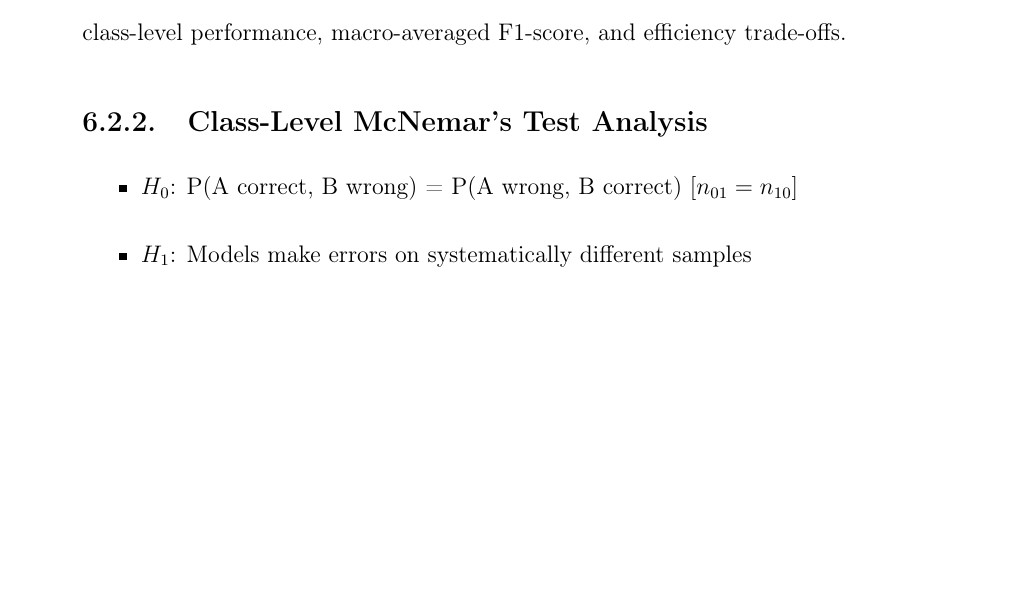
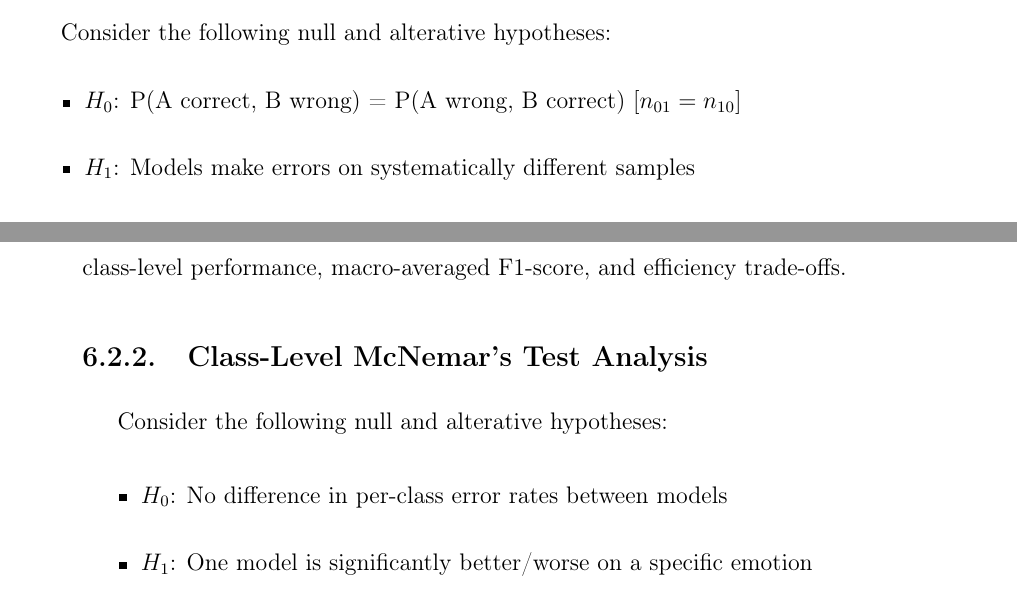
Before and after one commit to asvaaron/proposal_graduation_work_TEC, a LaTeX thesis (tex_thesis/thesis/thesis.tex, which reads tex_thesis/thesis/body/results.tex): part of page 79 of 115 before the commit and two parts of pages 78 and 79 of 117 after it, the two joined at a grey line, cut at the place of the change, the shorter picture padded with empty space. Compiled offline with pdfLaTeX.

Commit message:
Changes in methodology and results
Add hypothesis

Correct the wording for methodology

```diff
--- a/tex_thesis/thesis/body/results.tex
+++ b/tex_thesis/thesis/body/results.tex
@@ -15,6 +15,14 @@ The evaluation of the assumptions of the statistical tool used are reported bell
 \subsection{Main McNemar Results}
 
 Table \ref{tab:mcnemar_overall_pairs} show the pairwise test for the model with and without head changes for (Base/Small/Large) sizes.
+
+Consider the following null and alterative hypotheses:
+
+\begin{itemize}
+\item  $H_0$: P(A correct, B wrong) = P(A wrong, B correct)  $[n_{01} = n_{10}]$
+
+\item $H_1$: Models make errors on systematically different samples
+\end{itemize}
 
 Where:
 
@@ -48,12 +56,12 @@ The similar values of $n_{01}$ and $n_{10}$ across all model sizes suggest that
 
 \subsection{Class-Level McNemar's Test Analysis}
 
+Consider the following null and alterative hypotheses:
+
 \begin{itemize}
-\item  $H_0$: P(A correct, B wrong) = P(A wrong, B correct)  $[n_{01} = n_{10}]$
-
-\item $H_1$: Models make errors on systematically different samples
+\item $H_0$: No difference in per-class error rates between models
+\item $H_1$: One model is significantly better/worse on a specific emotion
 \end{itemize}
-
 
 \begin{table}[H]
 \centering
```
Also changed, not shown: tex_thesis/thesis/body/methodology.tex (+2 -2 lines).
